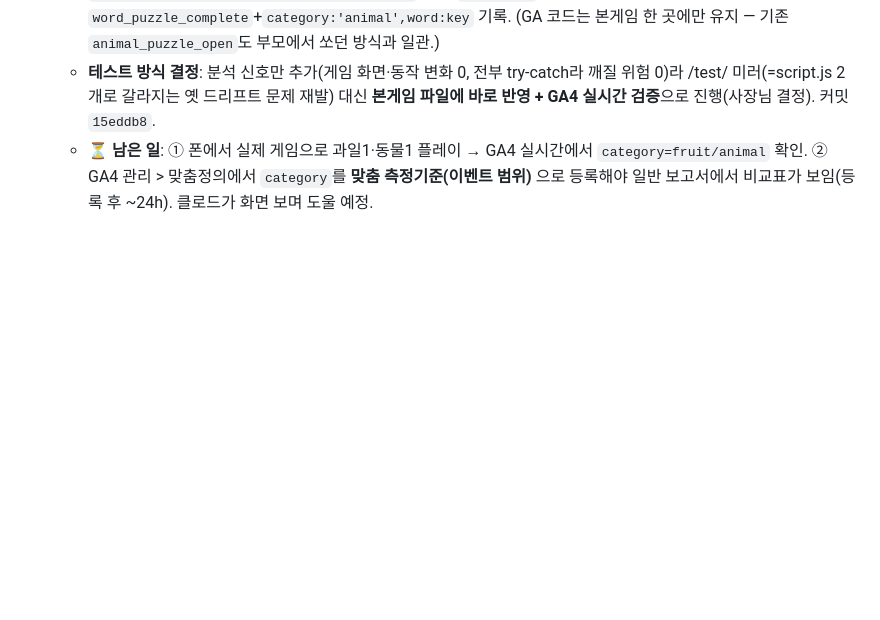
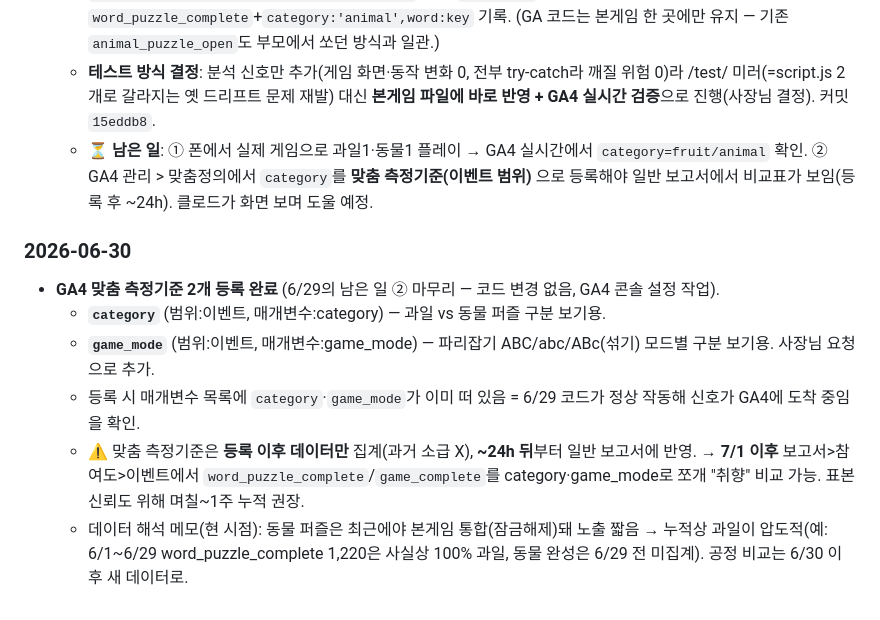
Before and after one commit to kimsrain3-rgb/ABC_FROG, a Markdown page: docs/CHANGELOG.md, the part around the change. Rendered like a GitHub page; blank space fills up the shorter version.

Commit message:
docs: 2026-06-30 작업일지 — GA4 맞춤 측정기준 2개(category·game_mode) 등록 완료

```diff
--- a/docs/CHANGELOG.md
+++ b/docs/CHANGELOG.md
@@ -146,3 +146,11 @@
   - 동물 완성(신규): `animal.html`은 별도 iframe이라 부모(본게임)의 gtag를 못 부름 → 완성 순간 `parent.postMessage({t:'animal_done',key})` 전송, `script.js`에 message 리스너 추가해 `word_puzzle_complete`+`category:'animal',word:key` 기록. (GA 코드는 본게임 한 곳에만 유지 — 기존 `animal_puzzle_open`도 부모에서 쏘던 방식과 일관.)
   - **테스트 방식 결정**: 분석 신호만 추가(게임 화면·동작 변화 0, 전부 try-catch라 깨질 위험 0)라 /test/ 미러(=script.js 2개로 갈라지는 옛 드리프트 문제 재발) 대신 **본게임 파일에 바로 반영 + GA4 실시간 검증**으로 진행(사장님 결정). 커밋 `15eddb8`.
   - ⏳ **남은 일**: ① 폰에서 실제 게임으로 과일1·동물1 플레이 → GA4 실시간에서 `category=fruit/animal` 확인. ② GA4 관리 > 맞춤정의에서 `category`를 **맞춤 측정기준(이벤트 범위)** 으로 등록해야 일반 보고서에서 비교표가 보임(등록 후 ~24h). 클로드가 화면 보며 도울 예정.
+
+### 2026-06-30
+- **GA4 맞춤 측정기준 2개 등록 완료** (6/29의 남은 일 ② 마무리 — 코드 변경 없음, GA4 콘솔 설정 작업).
+  - **`category`** (범위:이벤트, 매개변수:category) — 과일 vs 동물 퍼즐 구분 보기용.
+  - **`game_mode`** (범위:이벤트, 매개변수:game_mode) — 파리잡기 ABC/abc/ABc(섞기) 모드별 구분 보기용. 사장님 요청으로 추가.
+  - 등록 시 매개변수 목록에 `category`·`game_mode`가 이미 떠 있음 = 6/29 코드가 정상 작동해 신호가 GA4에 도착 중임을 확인.
+  - ⚠️ 맞춤 측정기준은 **등록 이후 데이터만** 집계(과거 소급 X), **~24h 뒤**부터 일반 보고서에 반영. → **7/1 이후** 보고서>참여도>이벤트에서 `word_puzzle_complete`/`game_complete`를 category·game_mode로 쪼개 "취향" 비교 가능. 표본 신뢰도 위해 며칠~1주 누적 권장.
+  - 데이터 해석 메모(현 시점): 동물 퍼즐은 최근에야 본게임 통합(잠금해제)돼 노출 짧음 → 누적상 과일이 압도적(예: 6/1~6/29 word_puzzle_complete 1,220은 사실상 100% 과일, 동물 완성은 6/29 전 미집계). 공정 비교는 6/30 이후 새 데이터로.
```
